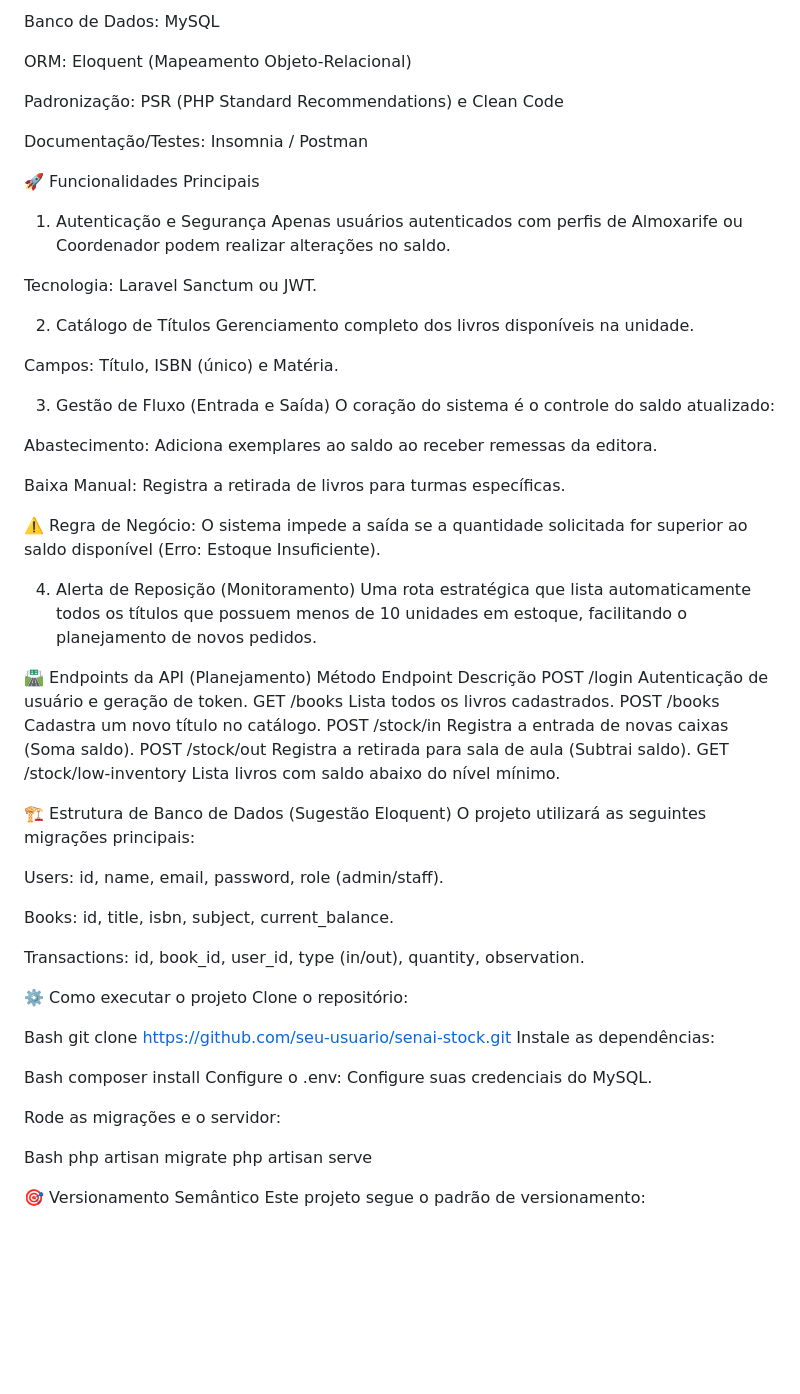
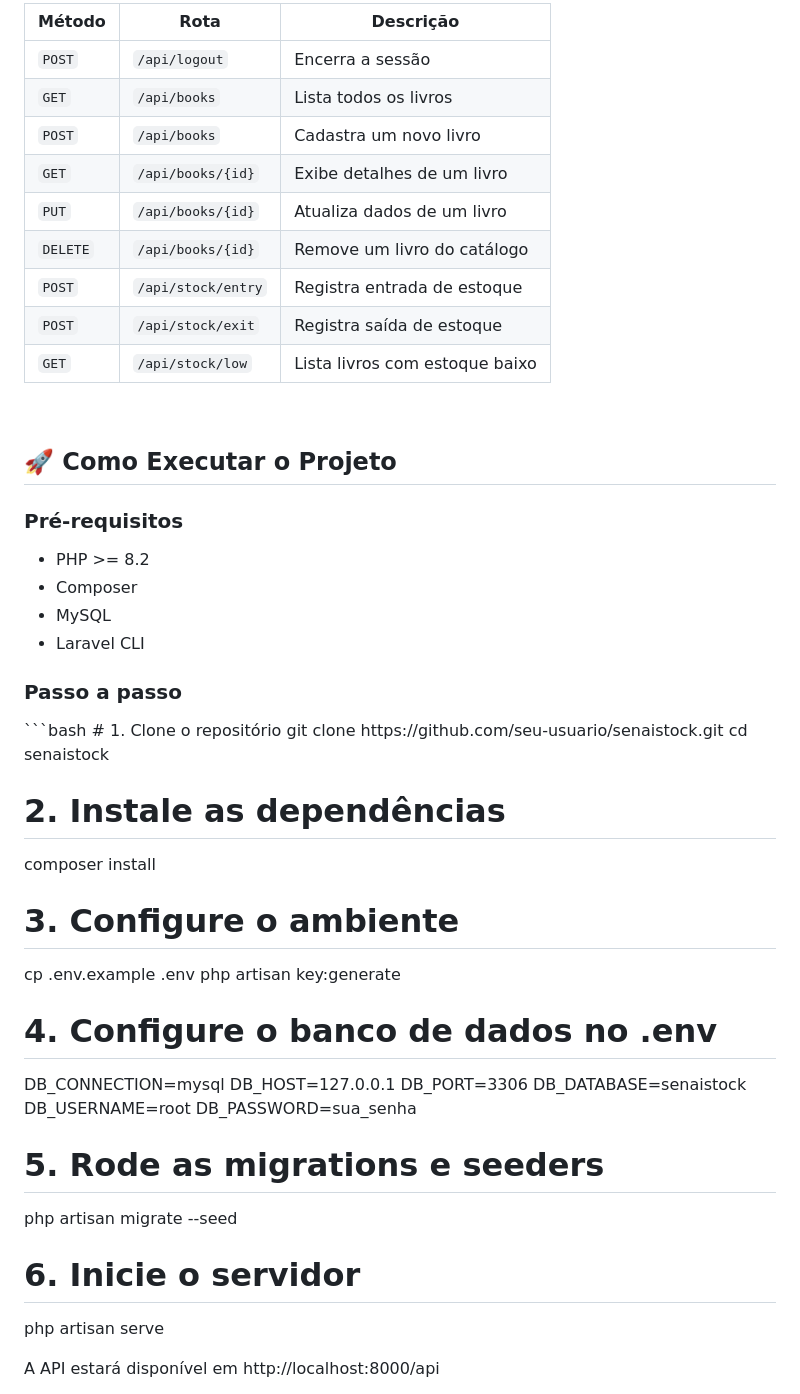
Before and after one commit to arthurm41/Projetos, a Markdown page: README.md, the part around one of its changes. Rendered like a GitHub page; blank space fills up the shorter version.

````diff
--- a/README.md
+++ b/README.md
@@ -60,71 +96,53 @@ Framework: Laravel 11 (PHP 8.2+)
 
-Banco de Dados: MySQL
+| Método | Rota | Descrição |
+|---|---|---|
+| `POST` | `/api/logout` | Encerra a sessão |
+| `GET` | `/api/books` | Lista todos os livros |
+| `POST` | `/api/books` | Cadastra um novo livro |
+| `GET` | `/api/books/{id}` | Exibe detalhes de um livro |
+| `PUT` | `/api/books/{id}` | Atualiza dados de um livro |
+| `DELETE` | `/api/books/{id}` | Remove um livro do catálogo |
+| `POST` | `/api/stock/entry` | Registra entrada de estoque |
+| `POST` | `/api/stock/exit` | Registra saída de estoque |
+| `GET` | `/api/stock/low` | Lista livros com estoque baixo |
 
-ORM: Eloquent (Mapeamento Objeto-Relacional)
+<br/>
 
-Padronização: PSR (PHP Standard Recommendations) e Clean Code
+<h2>🚀 Como Executar o Projeto</h2>
 
-Documentação/Testes: Insomnia / Postman
+<h3>Pré-requisitos</h3>
 
-🚀 Funcionalidades Principais
-1. Autenticação e Segurança
-Apenas usuários autenticados com perfis de Almoxarife ou Coordenador podem realizar alterações no saldo.
+- PHP >= 8.2
+- Composer
+- MySQL
+- Laravel CLI
 
-Tecnologia: Laravel Sanctum ou JWT.
+<h3>Passo a passo</h3>
+```bash
+# 1. Clone o repositório
+git clone https://github.com/seu-usuario/senaistock.git
+cd senaistock
 
-2. Catálogo de Títulos
-Gerenciamento completo dos livros disponíveis na unidade.
+# 2. Instale as dependências
+composer install
 
-Campos: Título, ISBN (único) e Matéria.
+# 3. Configure o ambiente
+cp .env.example .env
+php artisan key:generate
 
-3. Gestão de Fluxo (Entrada e Saída)
-O coração do sistema é o controle do saldo atualizado:
+# 4. Configure o banco de dados no .env
+DB_CONNECTION=mysql
+DB_HOST=127.0.0.1
+DB_PORT=3306
+DB_DATABASE=senaistock
+DB_USERNAME=root
+DB_PASSWORD=sua_senha
 
-Abastecimento: Adiciona exemplares ao saldo ao receber remessas da editora.
+# 5. Rode as migrations e seeders
+php artisan migrate --seed
 
-Baixa Manual: Registra a retirada de livros para turmas específicas.
-
-⚠️ Regra de Negócio: O sistema impede a saída se a quantidade solicitada for superior ao saldo disponível (Erro: Estoque Insuficiente).
-
-4. Alerta de Reposição (Monitoramento)
-Uma rota estratégica que lista automaticamente todos os títulos que possuem menos de 10 unidades em estoque, facilitando o planejamento de novos pedidos.
-
-🛣️ Endpoints da API (Planejamento)
-Método	Endpoint	Descrição
-POST	/login	Autenticação de usuário e geração de token.
-GET	/books	Lista todos os livros cadastrados.
-POST	/books	Cadastra um novo título no catálogo.
-POST	/stock/in	Registra a entrada de novas caixas (Soma saldo).
-POST	/stock/out	Registra a retirada para sala de aula (Subtrai saldo).
-GET	/stock/low-inventory	Lista livros com saldo abaixo do nível mínimo.
-
-🏗️ Estrutura de Banco de Dados (Sugestão Eloquent)
-O projeto utilizará as seguintes migrações principais:
-
-Users: id, name, email, password, role (admin/staff).
-
-Books: id, title, isbn, subject, current_balance.
-
-Transactions: id, book_id, user_id, type (in/out), quantity, observation.
-
-⚙️ Como executar o projeto
-Clone o repositório:
-
-Bash
-git clone https://github.com/seu-usuario/senai-stock.git
-Instale as dependências:
-
-Bash
-composer install
-Configure o .env:
-Configure suas credenciais do MySQL.
-
-Rode as migrações e o servidor:
-
-Bash
-php artisan migrate
+# 6. Inicie o servidor
 php artisan serve
 
-🎯 Versionamento Semântico
-Este projeto segue o padrão de versionamento:
+A API estará disponível em http://localhost:8000/api
 
````
Also changed, not shown: other parts of README.md (+168 -39 lines).
